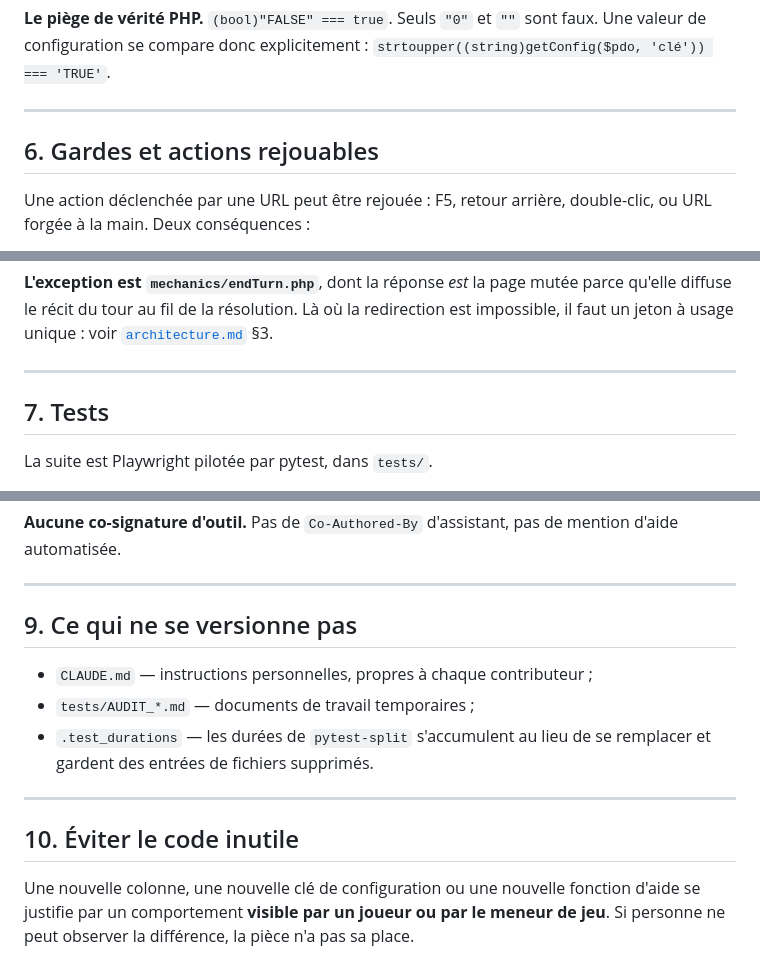
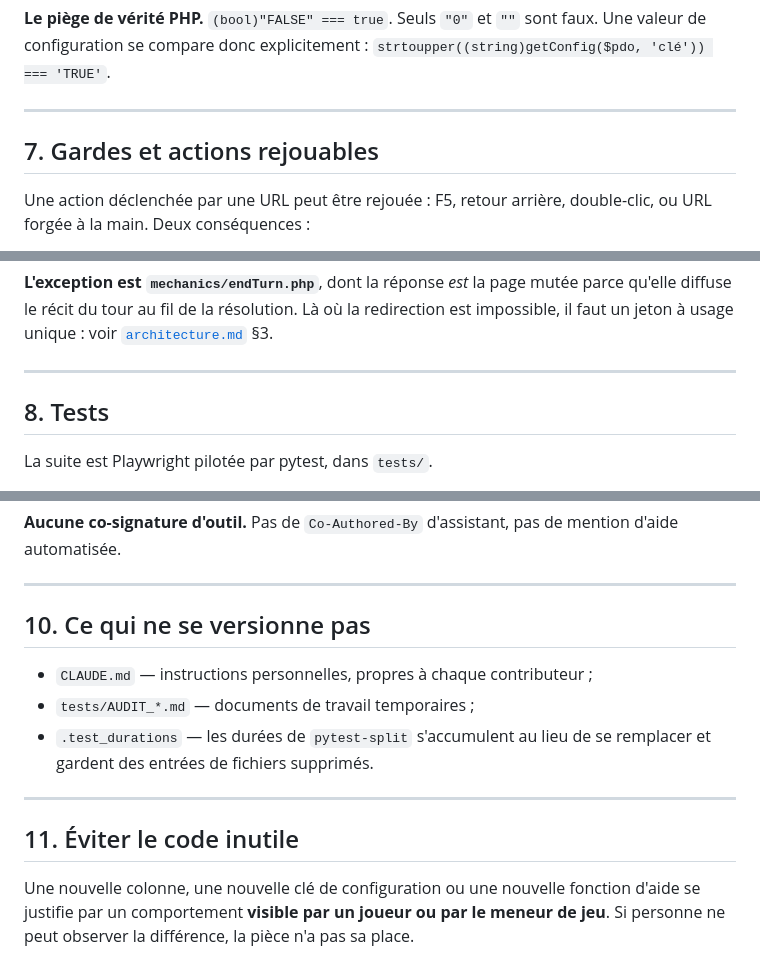
Before and after one commit to Edward-Croc/RPGConquestGame, a Markdown page: docs/coding_rules.md, 3 parts joined by grey strips. Rendered like a GitHub page.

```diff
--- a/docs/coding_rules.md
+++ b/docs/coding_rules.md
@@ -122,7 +168,7 @@ faux. Une valeur de configuration se compare donc explicitement :
 
 ---
 
-## 6. Gardes et actions rejouables
+## 7. Gardes et actions rejouables
 
 Une action déclenchée par une URL peut être rejouée : F5, retour arrière,
 double-clic, ou URL forgée à la main. Deux conséquences :
@@ -144,7 +190,7 @@ redirection est impossible, il faut un jeton à usage unique : voir
 
 ---
 
-## 7. Tests
+## 8. Tests
 
 La suite est Playwright pilotée par pytest, dans `tests/`.
 
@@ -208,7 +254,7 @@ mention d'aide automatisée.
 
 ---
 
-## 9. Ce qui ne se versionne pas
+## 10. Ce qui ne se versionne pas
 
 - `CLAUDE.md` — instructions personnelles, propres à chaque contributeur ;
 - `tests/AUDIT_*.md` — documents de travail temporaires ;
@@ -217,7 +263,7 @@ mention d'aide automatisée.
 
 ---
 
-## 10. Éviter le code inutile
+## 11. Éviter le code inutile
 
 Une nouvelle colonne, une nouvelle clé de configuration ou une nouvelle fonction
 d'aide se justifie par un comportement **visible par un joueur ou par le meneur
```
Also changed, not shown: other parts of docs/coding_rules.md (+56 -10 lines), docs/architecture.md (+31 -55 lines).
